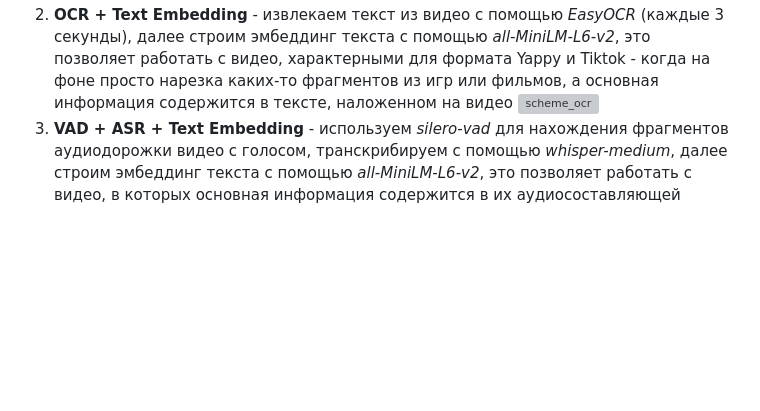
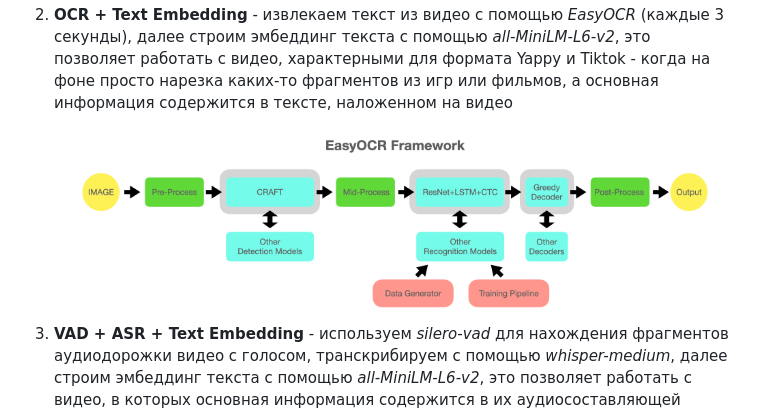
Before and after one commit to l1ghtsource/media-searcher, a Markdown page: README.md, the part around the change. Rendered like a GitHub page; blank space fills up the shorter version; grey boxes are pictures that could not be loaded.

Commit message:
fix format

```diff
--- a/README.md
+++ b/README.md
@@ -29,7 +29,7 @@ API: [itutitam.ru/api/](https://www.google.com/)
 1) __CLIP__ (а именно *Searchium-ai/clip4clip-webvid150k*, обученный на парах "поисковый запрос - видео") - строим эмбеддинги видео (пространство этих эмбеддингов устроено так, что в нём векторные представления близких текстов и видео тоже близки, то есть эмбеддинги слова "кот" и видео с котом будут иметь высокие показатели близости, а это именно то, что нам и надо)
 ![scheme_clip](clip_scheme.png)
 3) __OCR + Text Embedding__ - извлекаем текст из видео с помощью *EasyOCR* (каждые 3 секунды), далее строим эмбеддинг текста с помощью *all-MiniLM-L6-v2*, это позволяет работать с видео, характерными для формата Yappy и Tiktok - когда на фоне просто нарезка каких-то фрагментов из игр или фильмов, а основная информация содержится в тексте, наложенном на видео
-![scheme_ocr](easyocr_scheme.png)
+![scheme_ocr](easyocr_scheme.jpeg)
 5) __VAD + ASR + Text Embedding__ - используем *silero-vad* для нахождения фрагментов аудиодорожки видео с голосом, транскрибируем с помощью *whisper-medium*, далее строим эмбеддинг текста с помощью *all-MiniLM-L6-v2*, это позволяет работать с видео, в которых основная информация содержится в их аудиосоставляющей
 ![scheme_asr](whisper_scheme.png)
 
```
